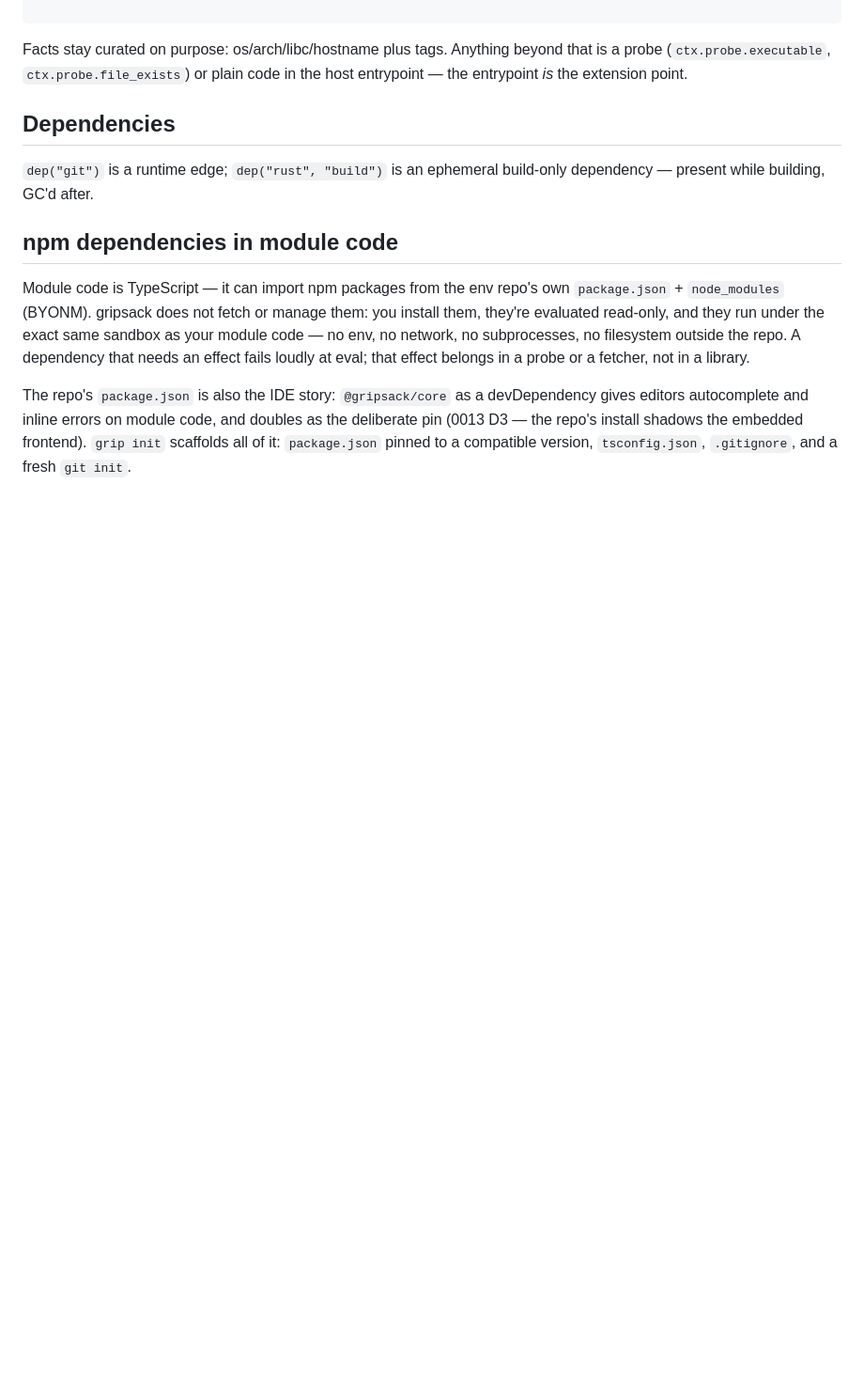
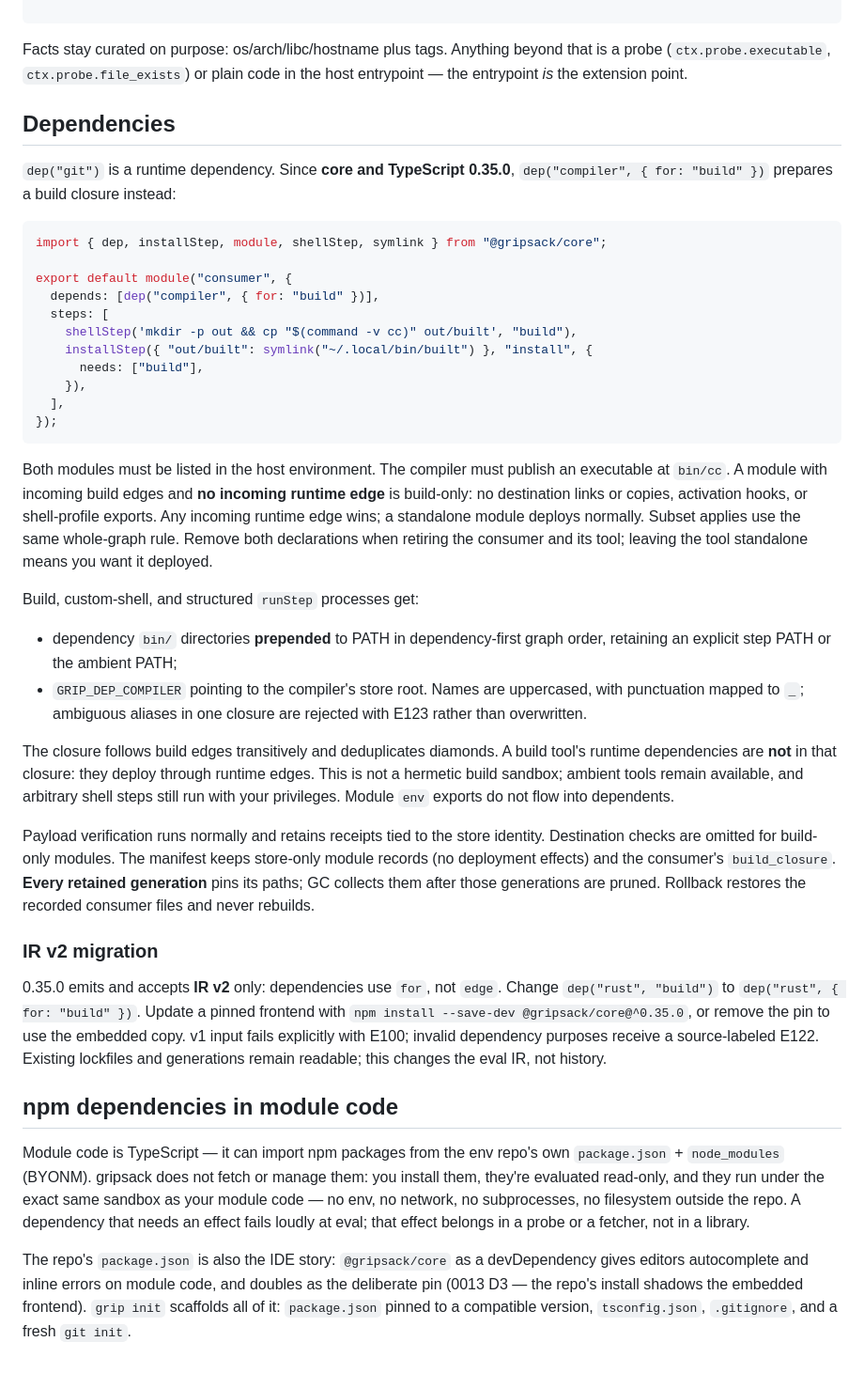
Before and after one commit to gripsack-dev/gripsack-dev.github.io, a Markdown page: doc/modules.md, the part around the change. Shown at 94% size. Drawn GitHub-style; blank space fills up the shorter version.

Commit message:
docs: document 0.35 build closures and IR v2

````diff
--- a/doc/modules.md
+++ b/doc/modules.md
@@ -155,8 +155,62 @@ entrypoint *is* the extension point.
 
 ## Dependencies
 
-`dep("git")` is a runtime edge; `dep("rust", "build")` is an
-ephemeral build-only dependency — present while building, GC'd after.
+`dep("git")` is a runtime dependency. Since **core and TypeScript 0.35.0**,
+`dep("compiler", { for: "build" })` prepares a build closure instead:
+
+```ts
+import { dep, installStep, module, shellStep, symlink } from "@gripsack/core";
+
+export default module("consumer", {
+  depends: [dep("compiler", { for: "build" })],
+  steps: [
+    shellStep('mkdir -p out && cp "$(command -v cc)" out/built', "build"),
+    installStep({ "out/built": symlink("~/.local/bin/built") }, "install", {
+      needs: ["build"],
+    }),
+  ],
+});
+```
+
+Both modules must be listed in the host environment. The compiler must
+publish an executable at `bin/cc`. A module with incoming build edges
+and **no incoming runtime edge** is build-only: no destination links or
+copies, activation hooks, or shell-profile exports. Any incoming runtime
+edge wins; a standalone module deploys normally. Subset applies use the
+same whole-graph rule. Remove both declarations when retiring the
+consumer and its tool; leaving the tool standalone means you want it
+deployed.
+
+Build, custom-shell, and structured `runStep` processes get:
+
+- dependency `bin/` directories **prepended** to PATH in dependency-first
+  graph order, retaining an explicit step PATH or the ambient PATH;
+- `GRIP_DEP_COMPILER` pointing to the compiler's store root. Names are
+  uppercased, with punctuation mapped to `_`; ambiguous aliases in one
+  closure are rejected with E123 rather than overwritten.
+
+The closure follows build edges transitively and deduplicates diamonds.
+A build tool's runtime dependencies are **not** in that closure: they
+deploy through runtime edges. This is not a hermetic build sandbox;
+ambient tools remain available, and arbitrary shell steps still run
+with your privileges. Module `env` exports do not flow into dependents.
+
+Payload verification runs normally and retains receipts tied to the
+store identity. Destination checks are omitted for build-only modules.
+The manifest keeps store-only module records (no deployment effects)
+and the consumer's `build_closure`. **Every retained generation** pins
+its paths; GC collects them after those generations are pruned.
+Rollback restores the recorded consumer files and never rebuilds.
+
+### IR v2 migration
+
+0.35.0 emits and accepts **IR v2** only: dependencies use `for`, not
+`edge`. Change `dep("rust", "build")` to
+`dep("rust", { for: "build" })`. Update a pinned frontend with
+`npm install --save-dev @gripsack/core@^0.35.0`, or remove the pin to
+use the embedded copy. v1 input fails explicitly with E100; invalid
+dependency purposes receive a source-labeled E122. Existing lockfiles
+and generations remain readable; this changes the eval IR, not history.
 
 ## npm dependencies in module code
 
````
Also changed, not shown: doc/architecture.md (+6 -3 lines), doc/roadmap.md (+20 -6 lines).
